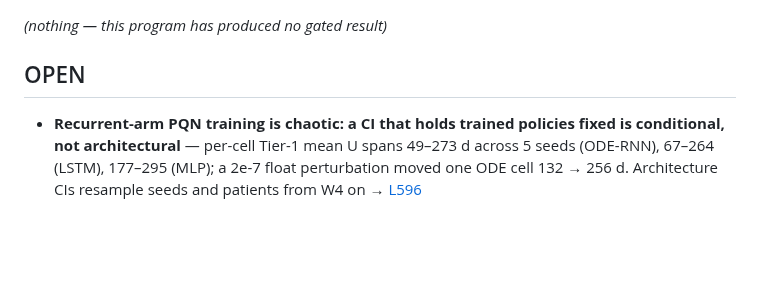
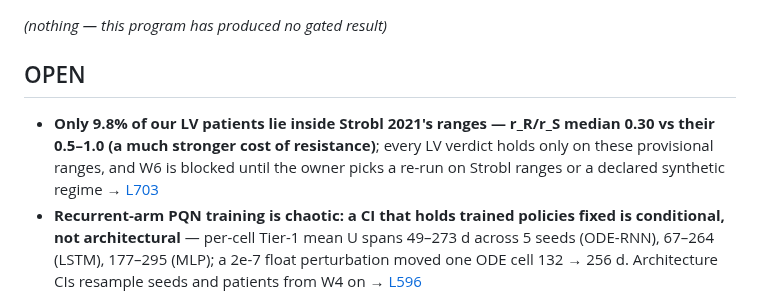
Before and after one commit to Dante-Berth/Continuous_Time_RL_Policies_for_Robust_Cancer_Adaptive_Therapy, a Markdown page: adaptive_therapy/VERDICTS.md, the part around the change. GitHub-like rendering; blank space fills up the shorter version.

```diff
--- a/adaptive_therapy/VERDICTS.md
+++ b/adaptive_therapy/VERDICTS.md
@@ -14,6 +14,7 @@ planned and [CLOSED.md](../CLOSED.md) for what is dead program-wide.
 
 ## OPEN
 
+- **Only 9.8% of our LV patients lie inside Strobl 2021's ranges — r_R/r_S median 0.30 vs their 0.5–1.0 (a much stronger cost of resistance)**; every LV verdict holds only on these provisional ranges, and W6 is blocked until the owner picks a re-run on Strobl ranges or a declared synthetic regime → [L703](RESEARCH_LOG.md#L703)
 - **Recurrent-arm PQN training is chaotic: a CI that holds trained policies fixed is conditional, not architectural** — per-cell Tier-1 mean U spans 49–273 d across 5 seeds (ODE-RNN), 67–264 (LSTM), 177–295 (MLP); a 2e-7 float perturbation moved one ODE cell 132 → 256 d. Architecture CIs resample seeds and patients from W4 on → [L596](RESEARCH_LOG.md#L596)
 - **W3b INVALID again — recurrent Q-networks go open-loop in ~1 of 14 PQN cells (4/54; MLP 0/33)**: one failing cell per recurrent arm on fresh seeds; H_ct overlap 1%. RMST removed the ceiling: MLP Tier-1 RMST 291–318 d vs LSTM 138–283, ODE-RNN 93–265; descriptive LSTM−MLP −45 d [−59, −40]. Next registration must fix per-cell vs per-arm validity first → [L526](RESEARCH_LOG.md#L526)
 - **W3 INVALID — no memory or continuous-time verdict**: one open-loop cell each in LSTM (0.098) and ODE-RNN (0.071, constant max dose at w=0), frontier overlap 16–19% < 20%. Descriptively the memoryless MLP holds the 357-d horizon in all 30 cell-tier results and the LSTM is least reliable (5/15 cells collapse to low dosing); the capped median saturates at the horizon, so the next registration needs a longer horizon or restricted-mean TTP → [L496](RESEARCH_LOG.md#L496)
```
Also changed, not shown: adaptive_therapy/RESEARCH_LOG.md (+36 -0 lines).
